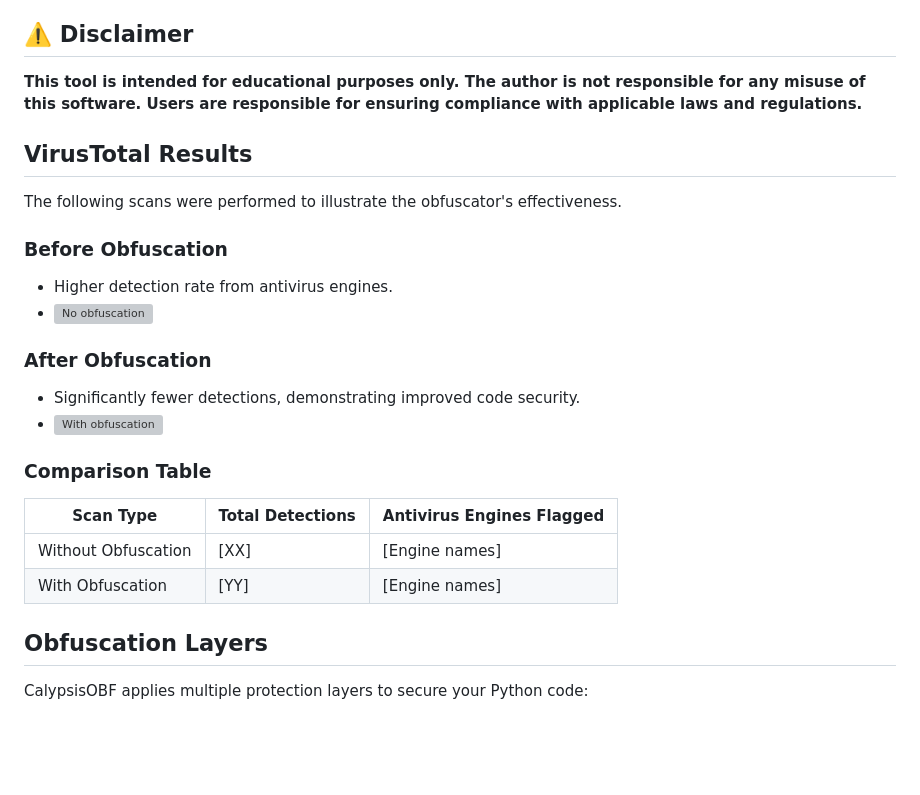
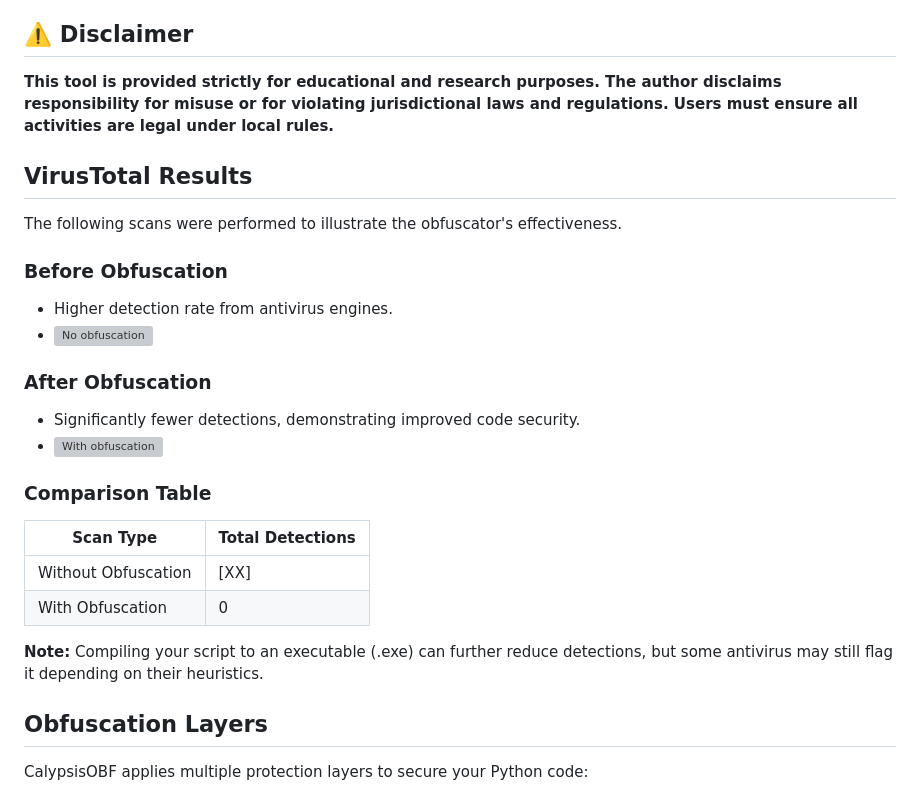
Before and after one commit to Gobabi25/python-obfuscator-CalypsisOBF, a Markdown page: README.md, the part around one of its changes. Drawn GitHub-style; blank space fills up the shorter version; grey boxes are pictures that could not be loaded.

```diff
--- a/README.md
+++ b/README.md
@@ -5,31 +5,28 @@
 A Python script obfuscation tool for educational and research purposes. CalypsisOBF helps protect Python code by applying various obfuscation techniques to make reverse engineering more difficult.
 
 ## ⚠️ Disclaimer
-**This tool is intended for educational purposes only. The author is not responsible for any misuse of this software. Users are responsible for ensuring compliance with applicable laws and regulations.**
+**This tool is provided strictly for educational and research purposes. The author disclaims responsibility for misuse or for violating jurisdictional laws and regulations. Users must ensure all activities are legal under local rules.**
 
 ## VirusTotal Results
-
 The following scans were performed to illustrate the obfuscator's effectiveness.
 
 ### **Before Obfuscation**
-
 - Higher detection rate from antivirus engines.
 - ![No obfuscation](no-obfuscation.png)
 
 ### **After Obfuscation**
-
 - Significantly fewer detections, demonstrating improved code security.
 - ![With obfuscation](with-obfuscation.png)
 
 ### Comparison Table
+| Scan Type           | Total Detections |
+|---------------------|------------------|
+| Without Obfuscation | [XX]             |
+| With Obfuscation    | 0                |
 
-| Scan Type           | Total Detections | Antivirus Engines Flagged |
-|---------------------|------------------|---------------------------|
-| Without Obfuscation | [XX]             | [Engine names]            |
-| With Obfuscation    | [YY]             | [Engine names]            |
+**Note:** Compiling your script to an executable (.exe) can further reduce detections, but some antivirus may still flag it depending on their heuristics.
 
 ## Obfuscation Layers
-
 CalypsisOBF applies multiple protection layers to secure your Python code:
 
 - AST Variable Renaming
```
Also changed, not shown: other parts of README.md (+1 -1 lines).
